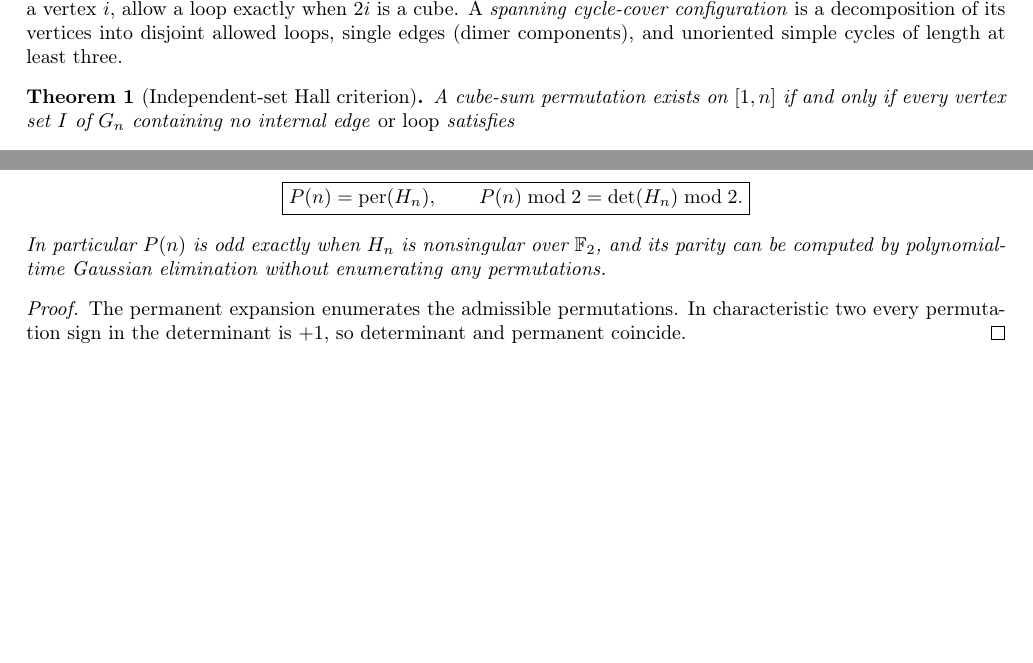
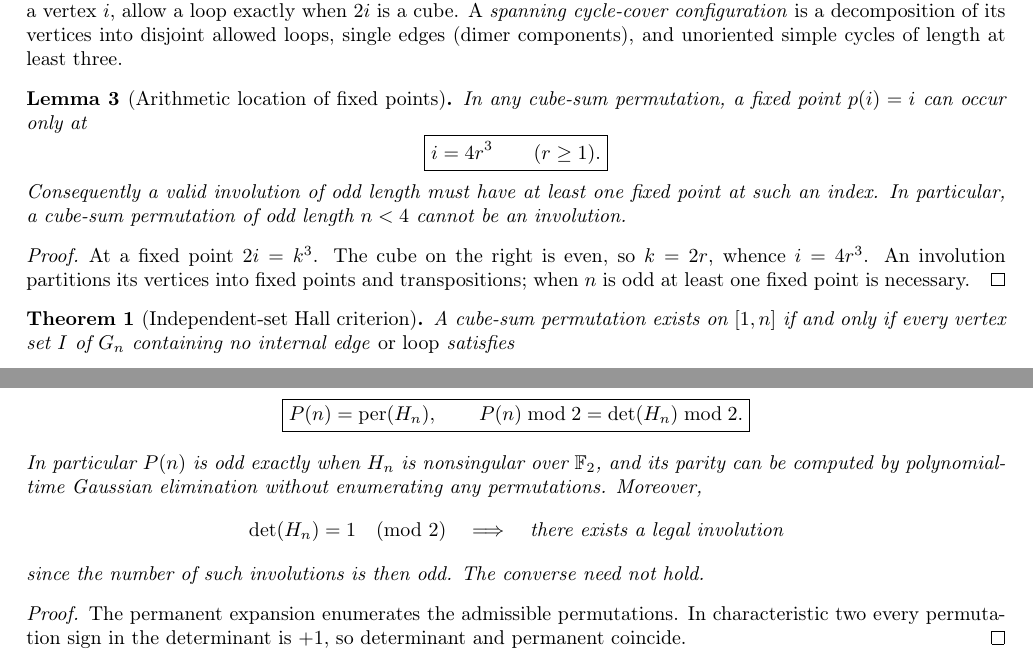
Before and after one commit to ddy314/oeis-papers, a LaTeX paper (papers/A006063/main.tex): two parts of pages 2 and 3 of 20, joined at a grey line, cut so that both start at the same text, the shorter picture padded with empty space. Compiled offline with pdfLaTeX.

Commit message:
Add arithmetic fixed-point classification and GF(2) nonsingularity criterion for involutions

```diff
--- a/papers/A006063/main.tex
+++ b/papers/A006063/main.tex
@@ -133,6 +133,29 @@ disjoint allowed loops, single edges
 (dimer components), and unoriented simple
 cycles of length at least three.
 
+\begin{lemma}[Arithmetic location of fixed points]
+\label{lem:fixedpoints}
+In any cube-sum permutation, a fixed point
+$p(i)=i$ can occur only at
+\[
+\boxed{i=4r^3\qquad(r\ge1).}
+\]
+Consequently a valid involution of odd
+length must have at least one fixed point
+at such an index. In particular, a
+cube-sum permutation of odd length
+$n<4$ cannot be an involution.
+\end{lemma}
+\begin{proof}
+At a fixed point $2i=k^3$.
+The cube on the right is even, so
+$k=2r$, whence $i=4r^3$.
+An involution partitions its vertices
+into fixed points and transpositions;
+when $n$ is odd at least one fixed
+point is necessary.
+\end{proof}
+
 \begin{theorem}[Independent-set Hall criterion]
 \label{thm:independent-hall}
 A cube-sum permutation exists on $[1,n]$
@@ -235,7 +258,14 @@ when $H_n$ is nonsingular over
 $\mathbb F_2$, and its parity can be
 computed by polynomial-time Gaussian
 elimination without enumerating
-any permutations.
+any permutations. Moreover,
+\[
+\det(H_n)=1\pmod2
+\quad\Longrightarrow\quad
+\text{there exists a legal involution}
+\]
+since the number of such involutions
+is then odd. The converse need not hold.
 \end{corollary}
 \begin{proof}
 The permanent expansion enumerates
```
